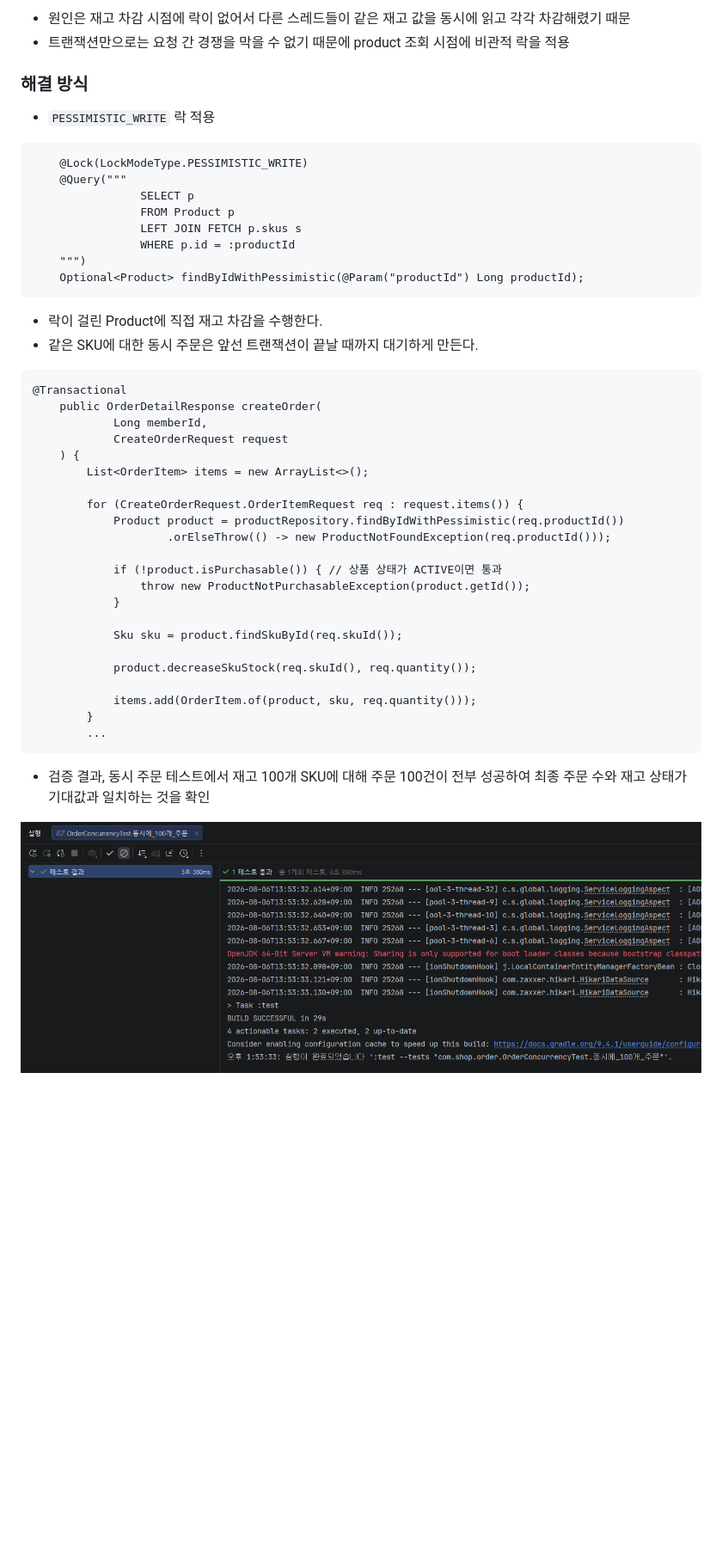
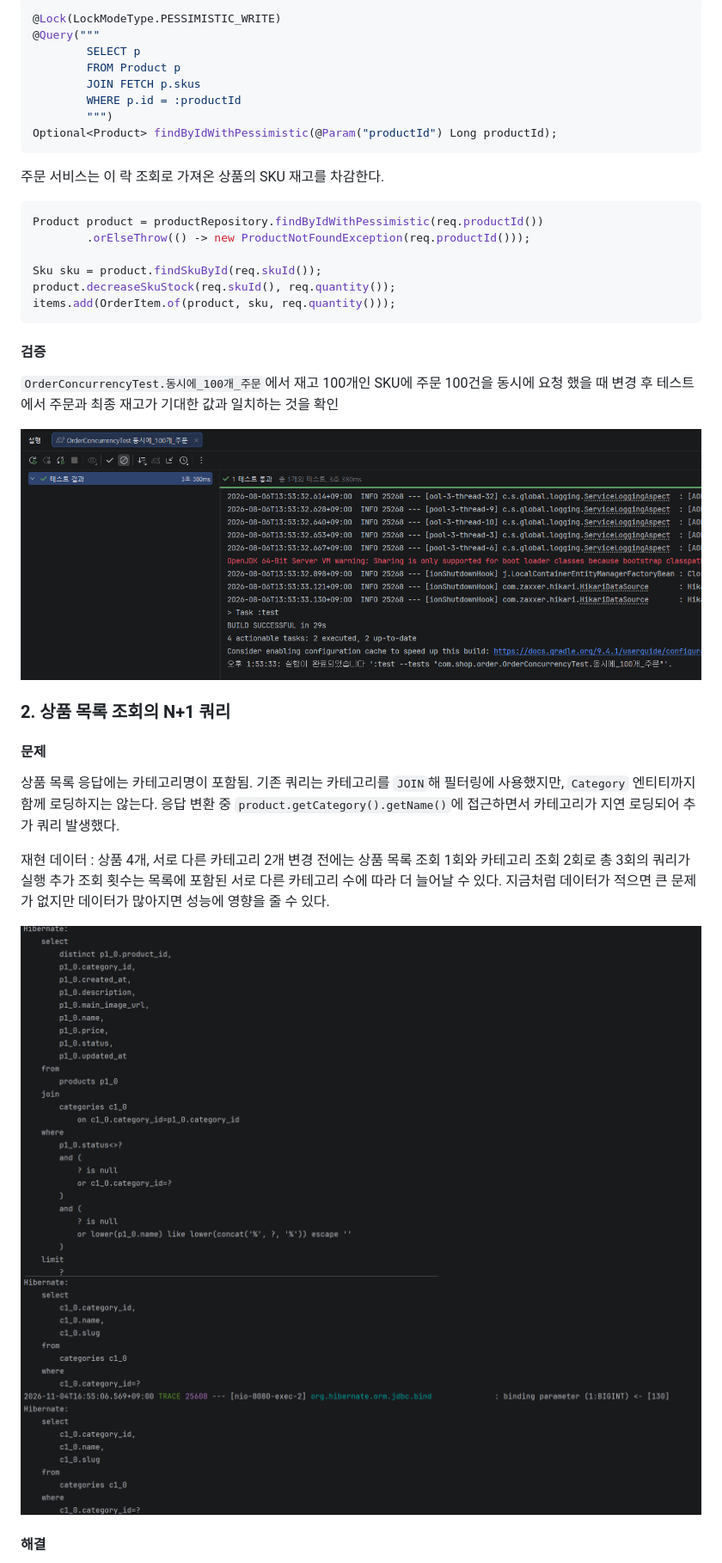
Before and after one commit to jhm0919/ecommerce-backend, a Markdown page: README.md, the part around one of its changes. Shown at 86% size. Drawn GitHub-style; pictures changed too: img_11.png (added), img_12.png (added); blank space fills up the shorter version.

Commit message:
refactor: 상품목록조회 N+1문제 해결 및 readme 수정

````diff
--- a/README.md
+++ b/README.md
@@ -112,45 +60,43 @@ Spring Boot 기반 이커머스 백엔드 프로젝트
-* 원인은 재고 차감 시점에 락이 없어서 다른 스레드들이 같은 재고 값을 동시에 읽고 각각 차감해렸기 때문
-* 트랜잭션만으로는 요청 간 경쟁을 막을 수 없기 때문에 product 조회 시점에 비관적 락을 적용
-
-### 해결 방식
-- `PESSIMISTIC_WRITE` 락 적용
-```
-    @Lock(LockModeType.PESSIMISTIC_WRITE)
-    @Query("""
-                SELECT p
-                FROM Product p
-                LEFT JOIN FETCH p.skus s
-                WHERE p.id = :productId
-    """)
-    Optional<Product> findByIdWithPessimistic(@Param("productId") Long productId);
-```
-- 락이 걸린 Product에 직접 재고 차감을 수행한다.
-- 같은 SKU에 대한 동시 주문은 앞선 트랜잭션이 끝날 때까지 대기하게 만든다.
-```
-@Transactional
-    public OrderDetailResponse createOrder(
-            Long memberId,
-            CreateOrderRequest request
-    ) {
-        List<OrderItem> items = new ArrayList<>();
-
-        for (CreateOrderRequest.OrderItemRequest req : request.items()) {
-            Product product = productRepository.findByIdWithPessimistic(req.productId())
-                    .orElseThrow(() -> new ProductNotFoundException(req.productId()));
-
-            if (!product.isPurchasable()) { // 상품 상태가 ACTIVE이면 통과
-                throw new ProductNotPurchasableException(product.getId());
-            }
-
-            Sku sku = product.findSkuById(req.skuId());
-
-            product.decreaseSkuStock(req.skuId(), req.quantity());
-
-            items.add(OrderItem.of(product, sku, req.quantity()));
-        }
-        ...
+```java
+@Lock(LockModeType.PESSIMISTIC_WRITE)
+@Query("""
+        SELECT p
+        FROM Product p
+        JOIN FETCH p.skus
+        WHERE p.id = :productId
+        """)
+Optional<Product> findByIdWithPessimistic(@Param("productId") Long productId);
 ```
 
-- 검증 결과, 동시 주문 테스트에서 재고 100개 SKU에 대해 주문 100건이 전부 성공하여 최종 주문 수와 재고 상태가 기대값과 일치하는 것을 확인
+주문 서비스는 이 락 조회로 가져온 상품의 SKU 재고를 차감한다.
 
-![img_4.png](img_4.png)
+```java
+Product product = productRepository.findByIdWithPessimistic(req.productId())
+        .orElseThrow(() -> new ProductNotFoundException(req.productId()));
+
+Sku sku = product.findSkuById(req.skuId());
+product.decreaseSkuStock(req.skuId(), req.quantity());
+items.add(OrderItem.of(product, sku, req.quantity()));
+```
+
+#### 검증
+
+`OrderConcurrencyTest.동시에_100개_주문`에서 재고 100개인 SKU에 주문 100건을 동시에 요청 했을 때 변경 후 테스트에서 주문과 최종 재고가 기대한 값과 일치하는 것을 확인
+
+![동시 주문 수정 후 검증 결과](img_4.png)
+
+### 2. 상품 목록 조회의 N+1 쿼리
+
+#### 문제
+
+상품 목록 응답에는 카테고리명이 포함됨. 기존 쿼리는 카테고리를 `JOIN`해 필터링에 사용했지만, `Category` 엔티티까지 함께 로딩하지는 않는다. 응답 변환 중 `product.getCategory().getName()`에 접근하면서 카테고리가 지연 로딩되어 추가 쿼리 발생했다.
+
+재현 데이터 : 상품 4개, 서로 다른 카테고리 2개
+변경 전에는 상품 목록 조회 1회와 카테고리 조회 2회로 총 3회의 쿼리가 실행
+추가 조회 횟수는 목록에 포함된 서로 다른 카테고리 수에 따라 더 늘어날 수 있다. 지금처럼 데이터가 적으면 큰 문제가 없지만 데이터가 많아지면 성능에 영향을 줄 수 있다.
+
+![상품 목록 조회 전 SQL 로그](img_12.png)
+![카테고리 추가 조회 SQL 로그](img_11.png)
+
+#### 해결
+
````
Also changed, not shown: other parts of README.md (+37 -61 lines), img_10.png (added), img_8.png (added), img_9.png (added), 3 other files.
